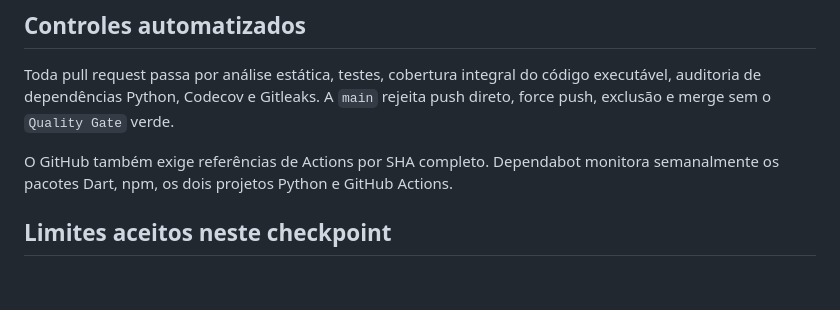
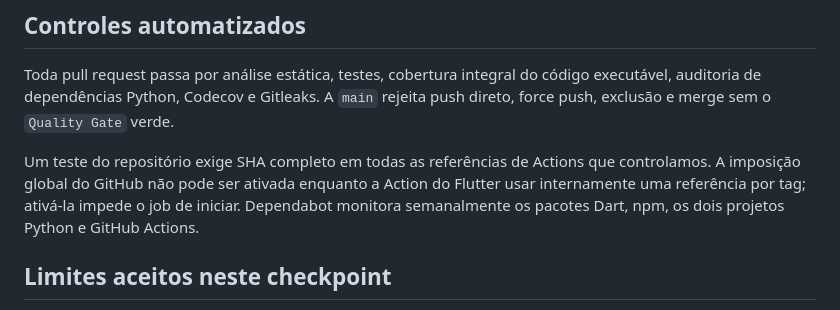
Before and after one commit to Eduardohrs/frequencia-ufmg, a Markdown page: SECURITY.md, the part around the change. Rendered like a GitHub page; blank space fills up the shorter version.

Commit message:
docs: record transitive action pinning limit
Keep the repository-owned SHA policy test while documenting why GitHub's global enforcement cannot coexist with the Flutter setup action today.

```diff
--- a/SECURITY.md
+++ b/SECURITY.md
@@ -42,8 +42,11 @@ Toda pull request passa por análise estática, testes, cobertura integral do c
 executável, auditoria de dependências Python, Codecov e Gitleaks. A `main` rejeita
 push direto, force push, exclusão e merge sem o `Quality Gate` verde.
 
-O GitHub também exige referências de Actions por SHA completo. Dependabot monitora
-semanalmente os pacotes Dart, npm, os dois projetos Python e GitHub Actions.
+Um teste do repositório exige SHA completo em todas as referências de Actions que
+controlamos. A imposição global do GitHub não pode ser ativada enquanto a Action do
+Flutter usar internamente uma referência por tag; ativá-la impede o job de iniciar.
+Dependabot monitora semanalmente os pacotes Dart, npm, os dois projetos Python e
+GitHub Actions.
 
 ## Limites aceitos neste checkpoint
 
```
